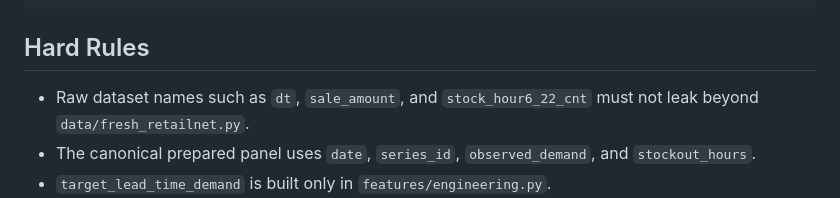
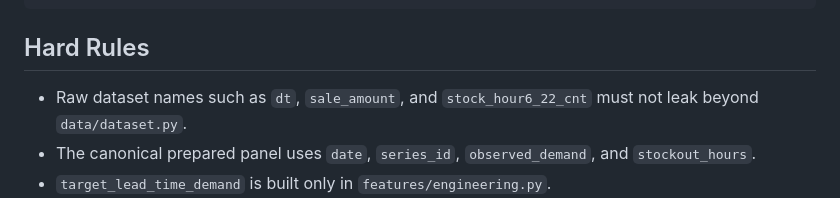
Before and after one commit to ArtemMindlin/retail-demand-forecasting-system, a Markdown page: AGENTS.md, the part around the change. GitHub-like rendering.

```diff
--- a/AGENTS.md
+++ b/AGENTS.md
@@ -48,7 +48,7 @@ run.py
 
 ## Hard Rules
 
-- Raw dataset names such as `dt`, `sale_amount`, and `stock_hour6_22_cnt` must not leak beyond `data/fresh_retailnet.py`.
+- Raw dataset names such as `dt`, `sale_amount`, and `stock_hour6_22_cnt` must not leak beyond `data/dataset.py`.
 - The canonical prepared panel uses `date`, `series_id`, `observed_demand`, and `stockout_hours`.
 - `target_lead_time_demand` is built only in `features/engineering.py`.
 - Temporal features must use only information available at the forecast origin.
```
Also changed, not shown: docs/function_glossary.md (+5 -5 lines), docs/invariants.md (+1 -1 lines).
